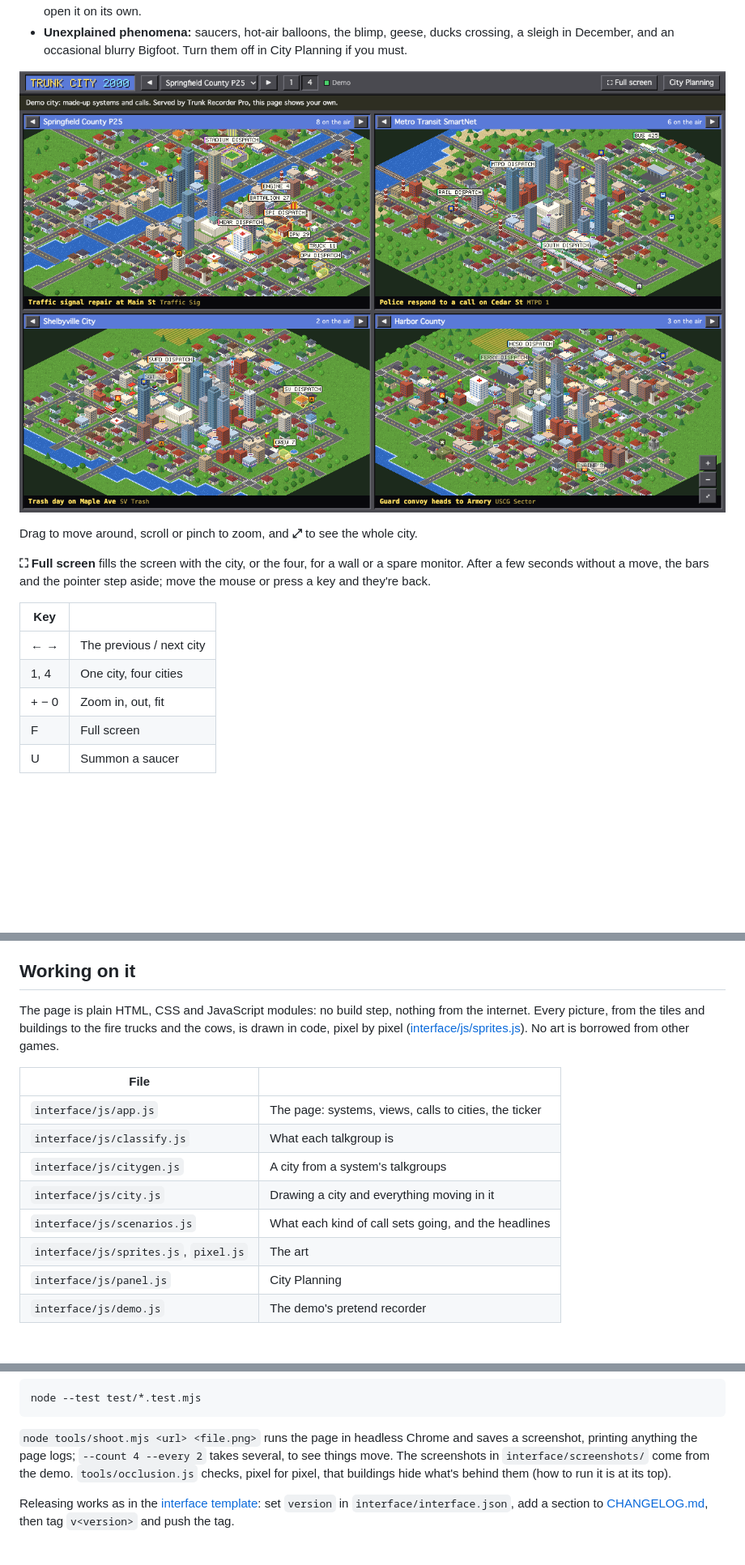
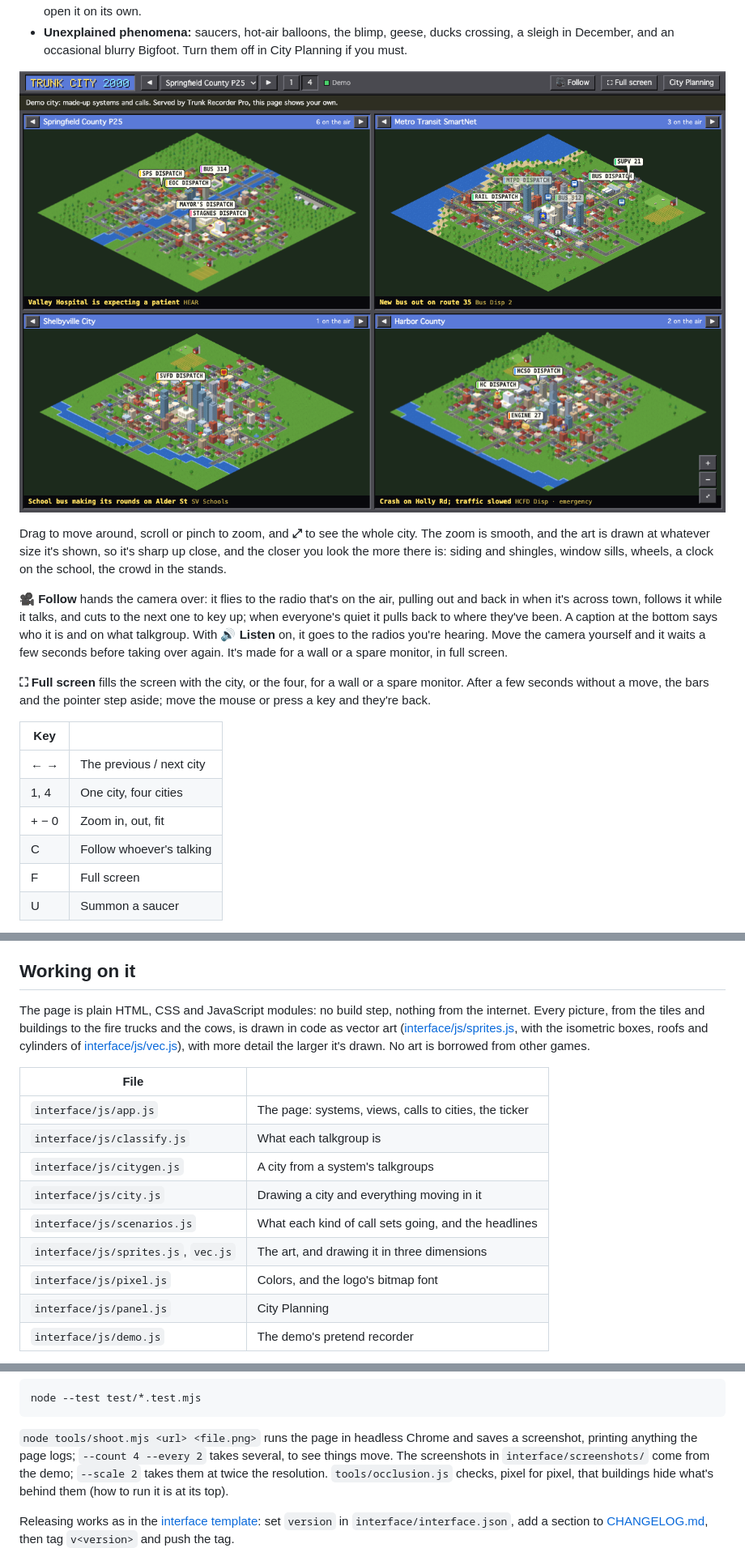
Before and after one commit to TrunkRecorder/trunk-city-2000, a Markdown page: README.md, 3 parts joined by grey strips. Shown at 81% size. Drawn GitHub-style; pictures changed too: interface/screenshots/quad.png; blank space fills up the shorter version.

```diff
--- a/README.md
+++ b/README.md
@@ -66,7 +66,17 @@ It asks for listen access only: it can see and play what the recorder shows, and
 
 ![Four cities at once](interface/screenshots/quad.png)
 
-Drag to move around, scroll or pinch to zoom, and **⤢** to see the whole city.
+Drag to move around, scroll or pinch to zoom, and **⤢** to see the whole city. The zoom is smooth,
+and the art is drawn at whatever size it's shown, so it's sharp up close, and the closer you look
+the more there is: siding and shingles, window sills, wheels, a clock on the school, the crowd in
+the stands.
+
+**🎥 Follow** hands the camera over: it flies to the radio that's on the air, pulling out and
+back in when it's across town, follows it while it talks, and cuts to the next one to key up;
+when everyone's quiet it pulls back to where they've been. A caption at the bottom says who it is
+and on what talkgroup. With **🔊 Listen** on, it goes to the radios you're hearing. Move the camera
+yourself and it waits a few seconds before taking over again. It's made for a wall or a spare
+monitor, in full screen.
 
 **⛶ Full screen** fills the screen with the city, or the four, for a wall or a spare monitor.
 After a few seconds without a move, the bars and the pointer step aside; move the mouse or press a
@@ -77,6 +87,7 @@ key and they're back.
 | ← → | The previous / next city |
 | 1, 4 | One city, four cities |
 | + − 0 | Zoom in, out, fit |
+| C | Follow whoever's talking |
 | F | Full screen |
 | U | Summon a saucer |
 
@@ -137,9 +148,10 @@ small city and a harbor, and calls coming and going on them.
 ## Working on it
 
 The page is plain HTML, CSS and JavaScript modules: no build step, nothing from the internet.
-Every picture, from the tiles and buildings to the fire trucks and the cows, is drawn in code,
-pixel by pixel ([interface/js/sprites.js](interface/js/sprites.js)). No art is borrowed from other
-games.
+Every picture, from the tiles and buildings to the fire trucks and the cows, is drawn in code as
+vector art ([interface/js/sprites.js](interface/js/sprites.js), with the isometric boxes, roofs
+and cylinders of [interface/js/vec.js](interface/js/vec.js)), with more detail the larger it's
+drawn. No art is borrowed from other games.
 
 | File | |
 |---|---|
@@ -148,7 +160,8 @@ games.
 | `interface/js/citygen.js` | A city from a system's talkgroups |
 | `interface/js/city.js` | Drawing a city and everything moving in it |
 | `interface/js/scenarios.js` | What each kind of call sets going, and the headlines |
-| `interface/js/sprites.js`, `pixel.js` | The art |
+| `interface/js/sprites.js`, `vec.js` | The art, and drawing it in three dimensions |
+| `interface/js/pixel.js` | Colors, and the logo's bitmap font |
 | `interface/js/panel.js` | City Planning |
 | `interface/js/demo.js` | The demo's pretend recorder |
 
@@ -172,8 +185,9 @@ node --test test/*.test.mjs
 
 `node tools/shoot.mjs <url> <file.png>` runs the page in headless Chrome and saves a screenshot,
 printing anything the page logs; `--count 4 --every 2` takes several, to see things move. The
-screenshots in `interface/screenshots/` come from the demo. `tools/occlusion.js` checks, pixel
-for pixel, that buildings hide what's behind them (how to run it is at its top).
+screenshots in `interface/screenshots/` come from the demo; `--scale 2` takes them at twice the
+resolution. `tools/occlusion.js` checks, pixel for pixel, that buildings hide what's behind them
+(how to run it is at its top).
 
 Releasing works as in the
 [interface template](https://github.com/TrunkRecorder/trunk-interface-template#releasing): set
```
Also changed, not shown: other parts of README.md (+1 -1 lines), CHANGELOG.md (+12 -0 lines), interface/screenshots/main.png, 9 other files.
